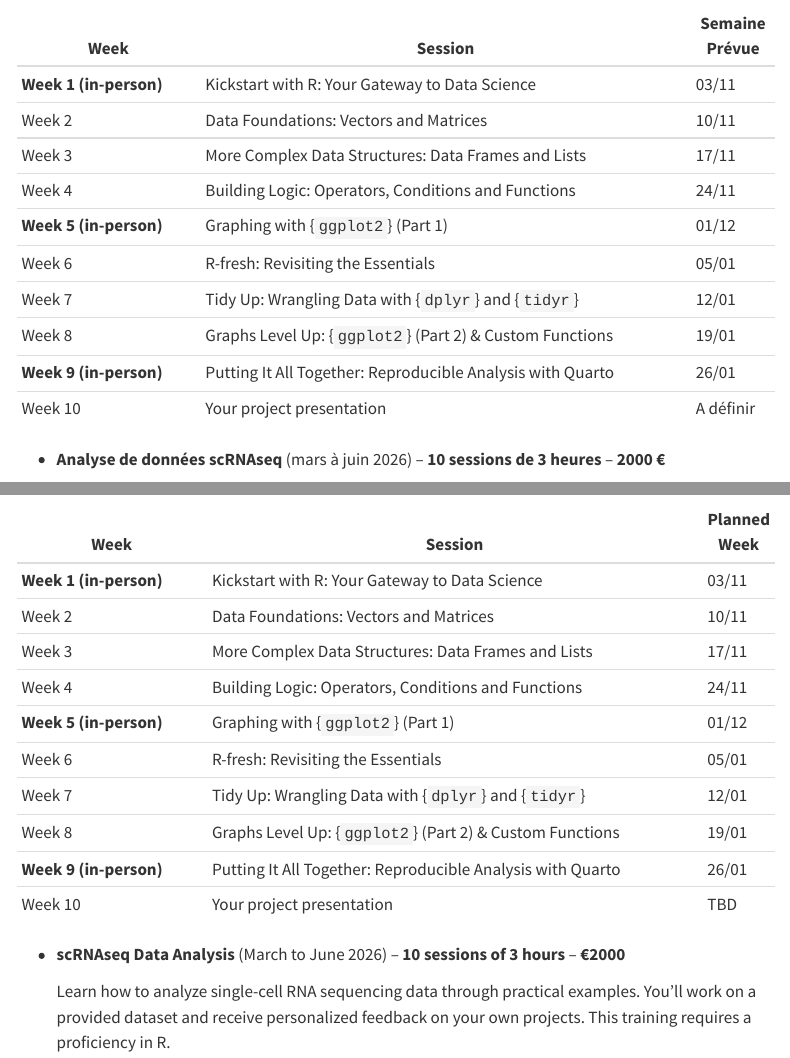
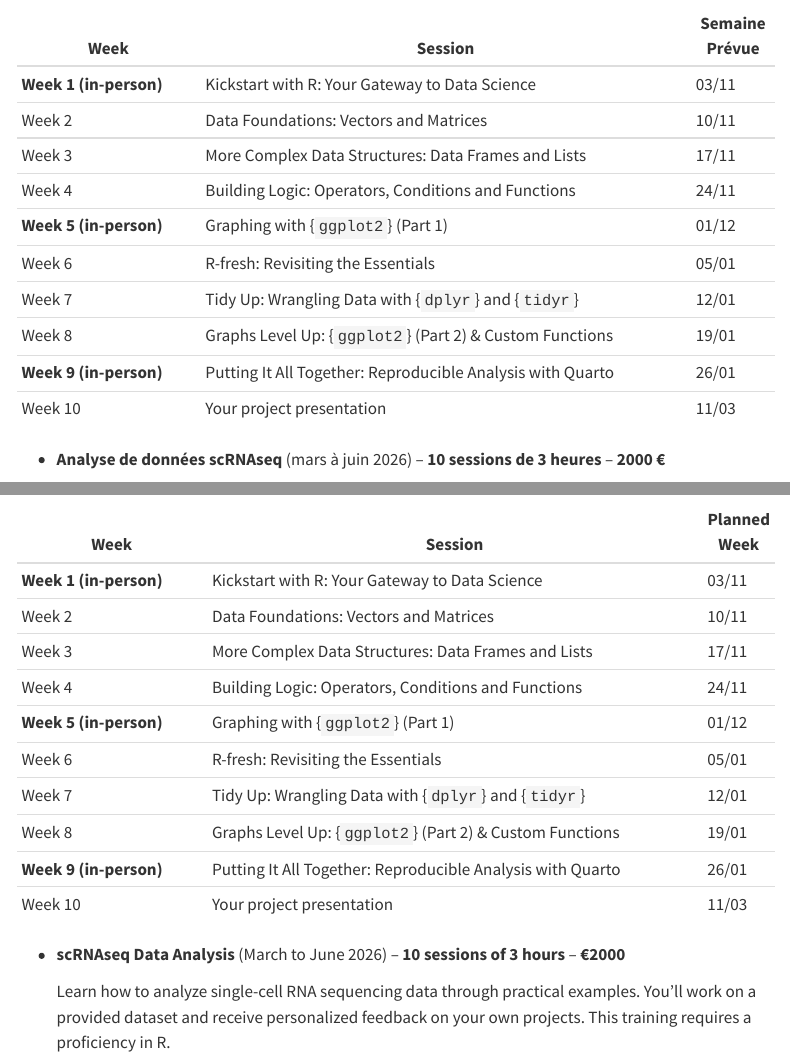
Before and after one commit to InforBio/InforBio.github.io, a Quarto document (ioc_r_scrnaseq.qmd): the page in a window 1100 px wide, from 360 px down, and a second part further down, joined at a grey line. Rendered offline with R 4.5, knitr and Pandoc in place of Quarto, with nearby package versions; menus at the side of the page are left out.

Commit message:
update final ioc-r date

```diff
--- a/ioc_r_scrnaseq.qmd
+++ b/ioc_r_scrnaseq.qmd
@@ -31,7 +31,7 @@ Nous proposons un parcours complet sur 6 mois, organisé en deux modules complé
 | Week 7                 | Tidy Up: Wrangling Data with {`dplyr`} and {`tidyr`}          |  12/01     |
 | Week 8                 | Graphs Level Up: {`ggplot2`} (Part 2) & Custom Functions      |  19/01     |
 | **Week 9 (in-person)** | Putting It All Together: Reproducible Analysis with Quarto    |  26/01     |
-| Week 10                | Your project presentation                                     |  A définir |
+| Week 10                | Your project presentation                                     |  11/03 |
 
 - **Analyse de données scRNAseq** (mars à juin 2026) – **10 sessions de 3 heures** – **2000 €**
 
@@ -96,7 +96,7 @@ We offer a complete course over 6 months, organized in two complementary modules
 | Week 7                 | Tidy Up: Wrangling Data with {`dplyr`} and {`tidyr`}          |  12/01   |
 | Week 8                 | Graphs Level Up: {`ggplot2`} (Part 2) & Custom Functions      |  19/01   |
 | **Week 9 (in-person)** | Putting It All Together: Reproducible Analysis with Quarto    |  26/01   |
-| Week 10                | Your project presentation                                     |  TBD     |
+| Week 10                | Your project presentation                                     |  11/03     |
 
 - **scRNAseq Data Analysis** (March to June 2026) – **10 sessions of 3 hours** – **€2000**
 
```
